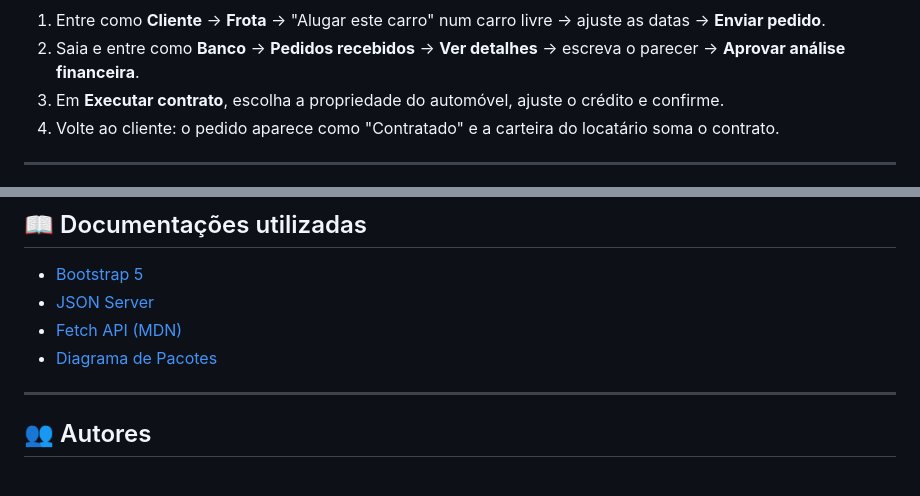
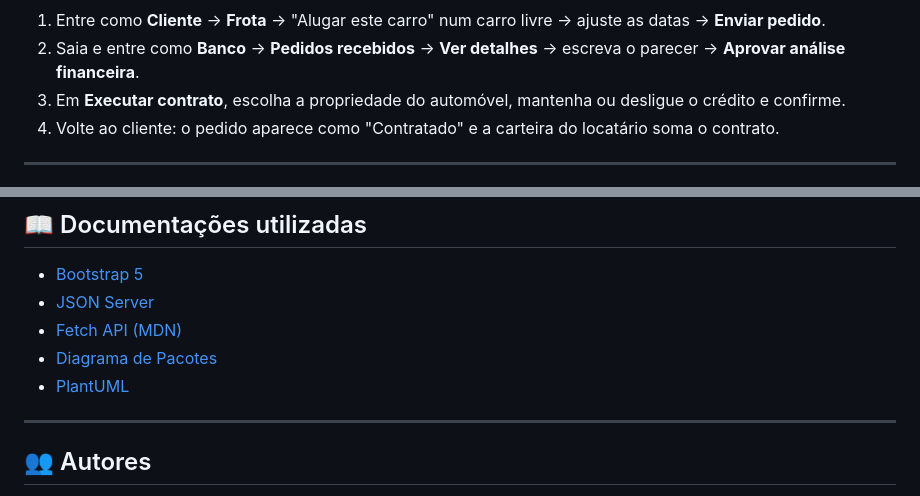
Before and after one commit to GiviMelo/lab02_diw, a Markdown page: README.md, 2 parts joined by grey strips. Drawn GitHub-style.

```diff
--- a/README.md
+++ b/README.md
@@ -197,7 +214,7 @@ Usuários de teste (senha de todos: `123456`). Os três primeiros aparecem como
 
 1. Entre como **Cliente** → **Frota** → "Alugar este carro" num carro livre → ajuste as datas → **Enviar pedido**.
 2. Saia e entre como **Banco** → **Pedidos recebidos** → **Ver detalhes** → escreva o parecer → **Aprovar análise financeira**.
-3. Em **Executar contrato**, escolha a propriedade do automóvel, ajuste o crédito e confirme.
+3. Em **Executar contrato**, escolha a propriedade do automóvel, mantenha ou desligue o crédito e confirme.
 4. Volte ao cliente: o pedido aparece como "Contratado" e a carteira do locatário soma o contrato.
 
 ---
@@ -235,6 +255,7 @@ Os testes foram manuais, com o app rodando no navegador e o JSON Server ativo. F
 - [JSON Server](https://github.com/typicode/json-server/tree/v0.17.4)
 - [Fetch API (MDN)](https://developer.mozilla.org/pt-BR/docs/Web/API/Fetch_API)
 - [Diagrama de Pacotes](https://www.uml-diagrams.org/package-diagrams.html)
+- [PlantUML](https://plantuml.com/pt/)
 
 ---
 
```
Also changed, not shown: other parts of README.md (+38 -18 lines), docs/apresentacao.md (added, +65 -0 lines), docs/screenshots/07-executar-contrato.jpg, docs/screenshots/10-menu-celular.jpg (added).
